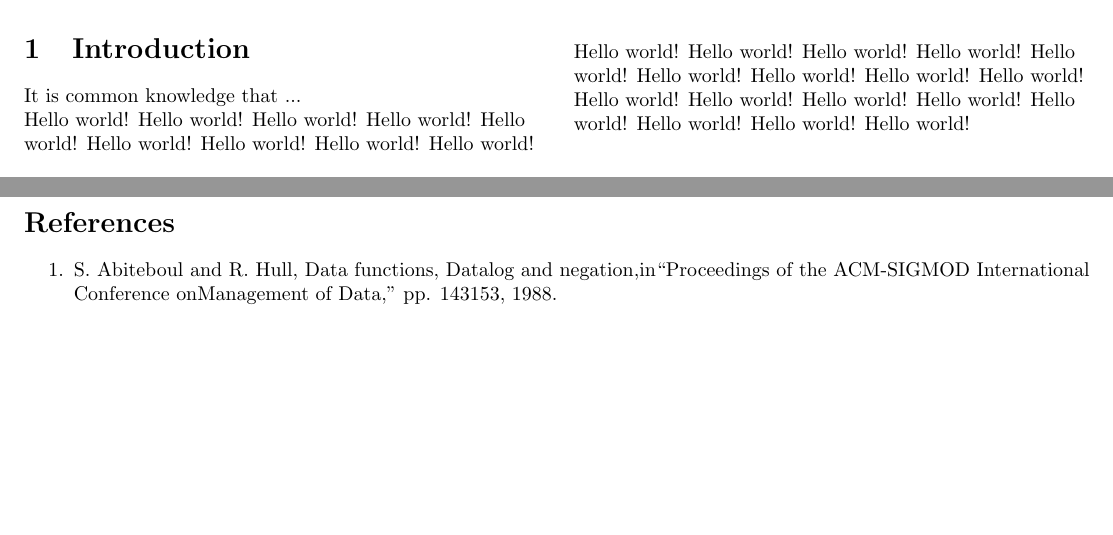
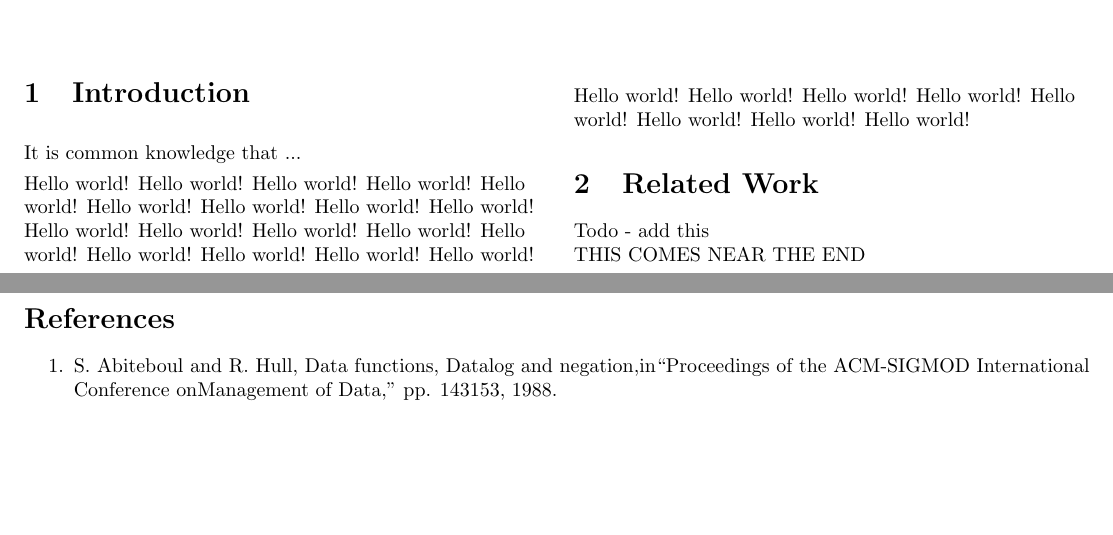
Before and after one commit to stoand/thesis-guessrandom, a LaTeX document (paper/guessrandom.tex): two parts of pages 1 and 2 of 2, joined at a grey line, cut so that both start at the same text. Compiled offline with pdfLaTeX.

Commit message:
paper: rename "Previous Work" to "Related Work" and add empty section to paper

```diff
--- a/paper/guessrandom.tex
+++ b/paper/guessrandom.tex
@@ -61,6 +61,14 @@ Hello world!
 Hello world!
 Hello world!
 Hello world!
+
+    \section{Related Work}
+
+    Todo - add this
+
+    THIS COMES NEAR THE END
+
+
     \end{multicols}
 
     \break
```
Also changed, not shown: paper/notes.md (+1 -1 lines).
